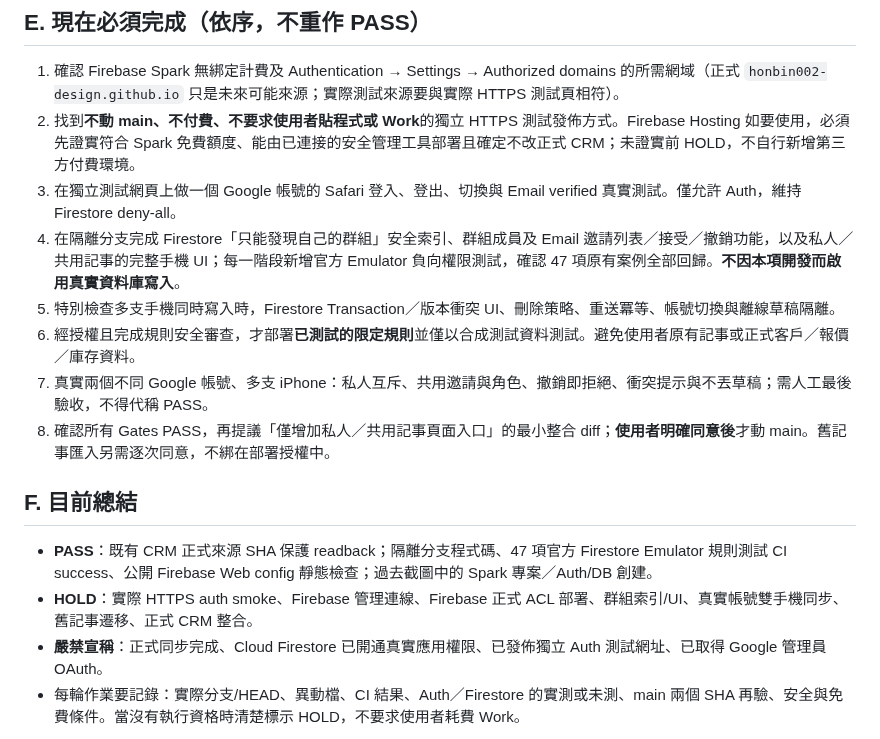
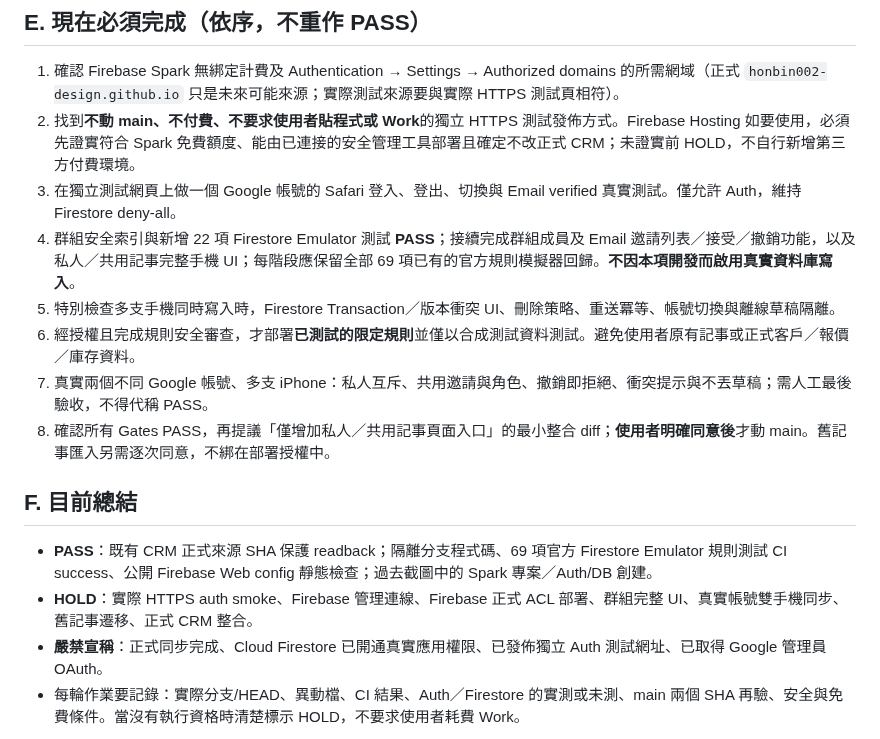
Before and after one commit to honbin002-design/-hongbin-personal-crm-beta, a Markdown page: firebase-sync-probe/HANDOFF-CURRENT.md, the part around the change. GitHub-like rendering.

Commit message:
Reconcile active handoff: group directory gate PASS and next work UI gate

```diff
--- a/firebase-sync-probe/HANDOFF-CURRENT.md
+++ b/firebase-sync-probe/HANDOFF-CURRENT.md
@@ -56,7 +56,7 @@
 1. 確認 Firebase Spark 無綁定計費及 Authentication → Settings → Authorized domains 的所需網域（正式 `honbin002-design.github.io` 只是未來可能來源；實際測試來源要與實際 HTTPS 測試頁相符）。
 2. 找到**不動 main、不付費、不要求使用者貼程式或 Work**的獨立 HTTPS 測試發佈方式。Firebase Hosting 如要使用，必須先證實符合 Spark 免費額度、能由已連接的安全管理工具部署且確定不改正式 CRM；未證實前 HOLD，不自行新增第三方付費環境。
 3. 在獨立測試網頁上做一個 Google 帳號的 Safari 登入、登出、切換與 Email verified 真實測試。僅允許 Auth，維持 Firestore deny-all。
-4. 在隔離分支完成 Firestore「只能發現自己的群組」安全索引、群組成員及 Email 邀請列表／接受／撤銷功能，以及私人／共用記事的完整手機 UI；每一階段新增官方 Emulator 負向權限測試，確認 47 項原有案例全部回歸。**不因本項開發而啟用真實資料庫寫入**。
+4. 群組安全索引與新增 22 項 Firestore Emulator 測試 **PASS**；接續完成群組成員及 Email 邀請列表／接受／撤銷功能，以及私人／共用記事完整手機 UI；每階段應保留全部 69 項已有的官方規則模擬器回歸。**不因本項開發而啟用真實資料庫寫入**。
 5. 特別檢查多支手機同時寫入時，Firestore Transaction／版本衝突 UI、刪除策略、重送冪等、帳號切換與離線草稿隔離。
 6. 經授權且完成規則安全審查，才部署**已測試的限定規則**並僅以合成測試資料測試。避免使用者原有記事或正式客戶／報價／庫存資料。
 7. 真實兩個不同 Google 帳號、多支 iPhone：私人互斥、共用邀請與角色、撤銷即拒絕、衝突提示與不丟草稿；需人工最後驗收，不得代稱 PASS。
@@ -64,8 +64,8 @@
 
 ## F. 目前總結
 
-- **PASS**：既有 CRM 正式來源 SHA 保護 readback；隔離分支程式碼、47 項官方 Firestore Emulator 規則測試 CI success、公開 Firebase Web config 靜態檢查；過去截圖中的 Spark 專案／Auth/DB 創建。
-- **HOLD**：實際 HTTPS auth smoke、Firebase 管理連線、Firebase 正式 ACL 部署、群組索引/UI、真實帳號雙手機同步、舊記事遷移、正式 CRM 整合。
+- **PASS**：既有 CRM 正式來源 SHA 保護 readback；隔離分支程式碼、69 項官方 Firestore Emulator 規則測試 CI success、公開 Firebase Web config 靜態檢查；過去截圖中的 Spark 專案／Auth/DB 創建。
+- **HOLD**：實際 HTTPS auth smoke、Firebase 管理連線、Firebase 正式 ACL 部署、群組完整 UI、真實帳號雙手機同步、舊記事遷移、正式 CRM 整合。
 - **嚴禁宣稱**：正式同步完成、Cloud Firestore 已開通真實應用權限、已發佈獨立 Auth 測試網址、已取得 Google 管理員 OAuth。
 - 每輪作業要記錄：實際分支/HEAD、異動檔、CI 結果、Auth／Firestore 的實測或未測、main 兩個 SHA 再驗、安全與免費條件。當沒有執行資格時清楚標示 HOLD，不要求使用者耗費 Work。
 
```
